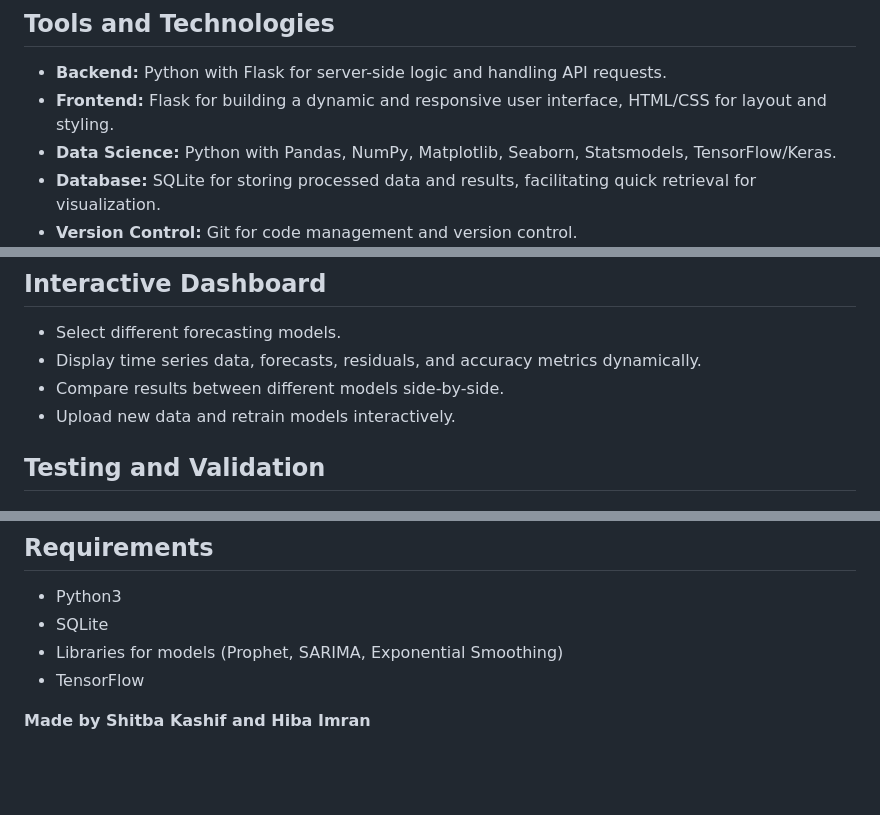
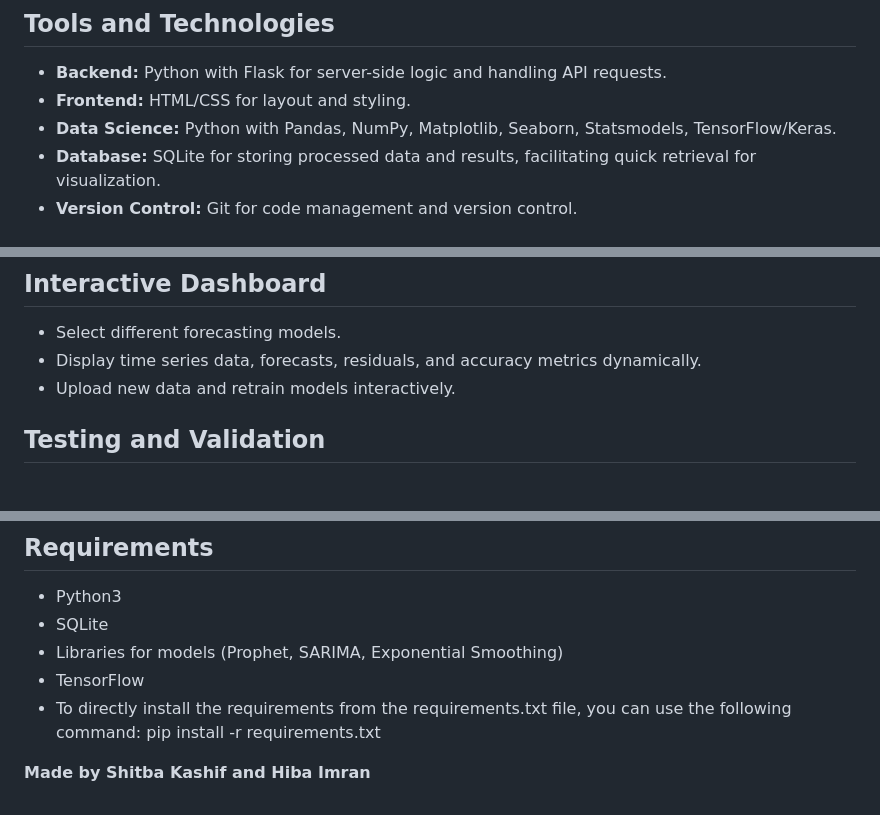
Before and after one commit to shitbaKashif/Forecasting-System, a Markdown page: README.md, 3 parts joined by grey strips. Drawn GitHub-style; blank space fills up the shorter version.

```diff
--- a/README.md
+++ b/README.md
@@ -21,7 +21,7 @@ The objective of this project is to develop a comprehensive forecasting system c
 ## Tools and Technologies
 
 - **Backend:** Python with Flask for server-side logic and handling API requests.
-- **Frontend:** Flask for building a dynamic and responsive user interface, HTML/CSS for layout and styling.
+- **Frontend:** HTML/CSS for layout and styling.
 - **Data Science:** Python with Pandas, NumPy, Matplotlib, Seaborn, Statsmodels, TensorFlow/Keras.
 - **Database:** SQLite for storing processed data and results, facilitating quick retrieval for visualization.
 - **Version Control:** Git for code management and version control.
@@ -64,7 +64,6 @@ Implementing interactive charts and graphs for effective data and forecast prese
 
 - Select different forecasting models.
 - Display time series data, forecasts, residuals, and accuracy metrics dynamically.
-- Compare results between different models side-by-side.
 - Upload new data and retrain models interactively.
 
 ## Testing and Validation
@@ -96,5 +95,6 @@ Confirming proper functionality of both backend and frontend components without
 - SQLite
 - Libraries for models (Prophet, SARIMA, Exponential Smoothing)
 - TensorFlow
+- To directly install the requirements from the requirements.txt file, you can use the following command: pip install -r requirements.txt
 
 **Made by Shitba Kashif and Hiba Imran**
```
